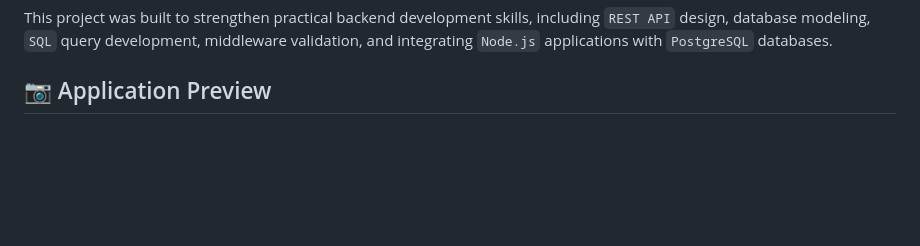
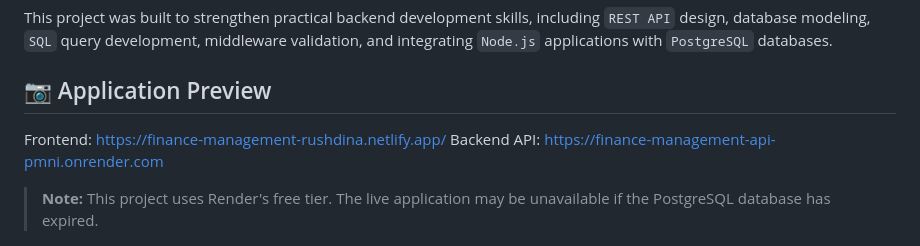
Before and after one commit to rushdina/finance-management-api, a Markdown page: README.md, the part around the change. Rendered like a GitHub page; blank space fills up the shorter version.

Commit message:
Revise README with application links and notes
Updated README to include note about database expiration.

```diff
--- a/README.md
+++ b/README.md
@@ -8,11 +8,10 @@ This project was built to strengthen practical backend development skills, inclu
 
 ## 📷 Application Preview
 
-<!--
 Frontend: https://finance-management-rushdina.netlify.app/
+Backend API: https://finance-management-api-pmni.onrender.com
 
-Backend API: https://finance-management-api-pmni.onrender.com-
--->
+> **Note:** This project uses Render's free tier. The live application may be unavailable if the PostgreSQL database has expired.
 
 ![Finance Management Application](./assets/finance-management-preview.png)
 
```
